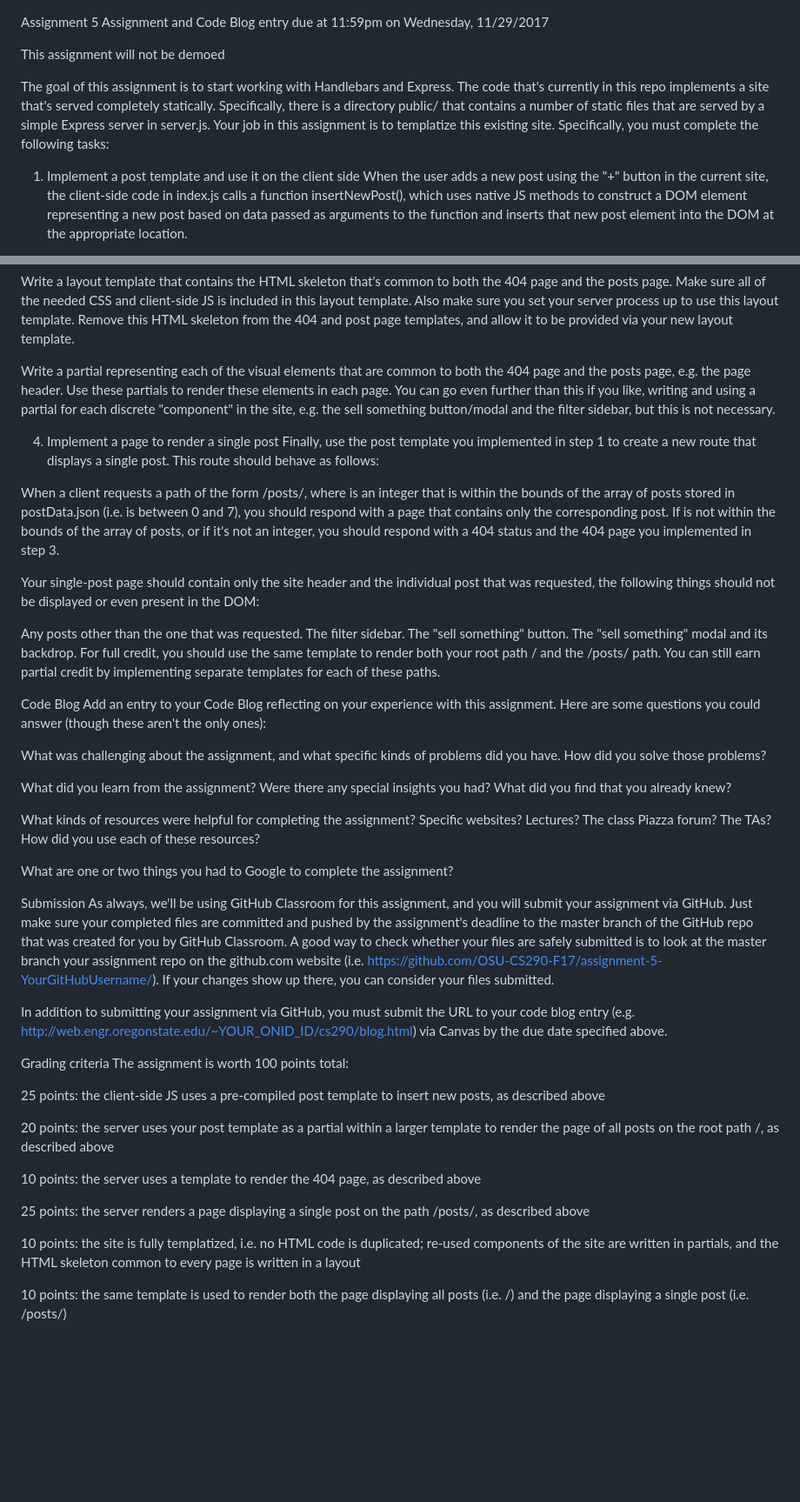
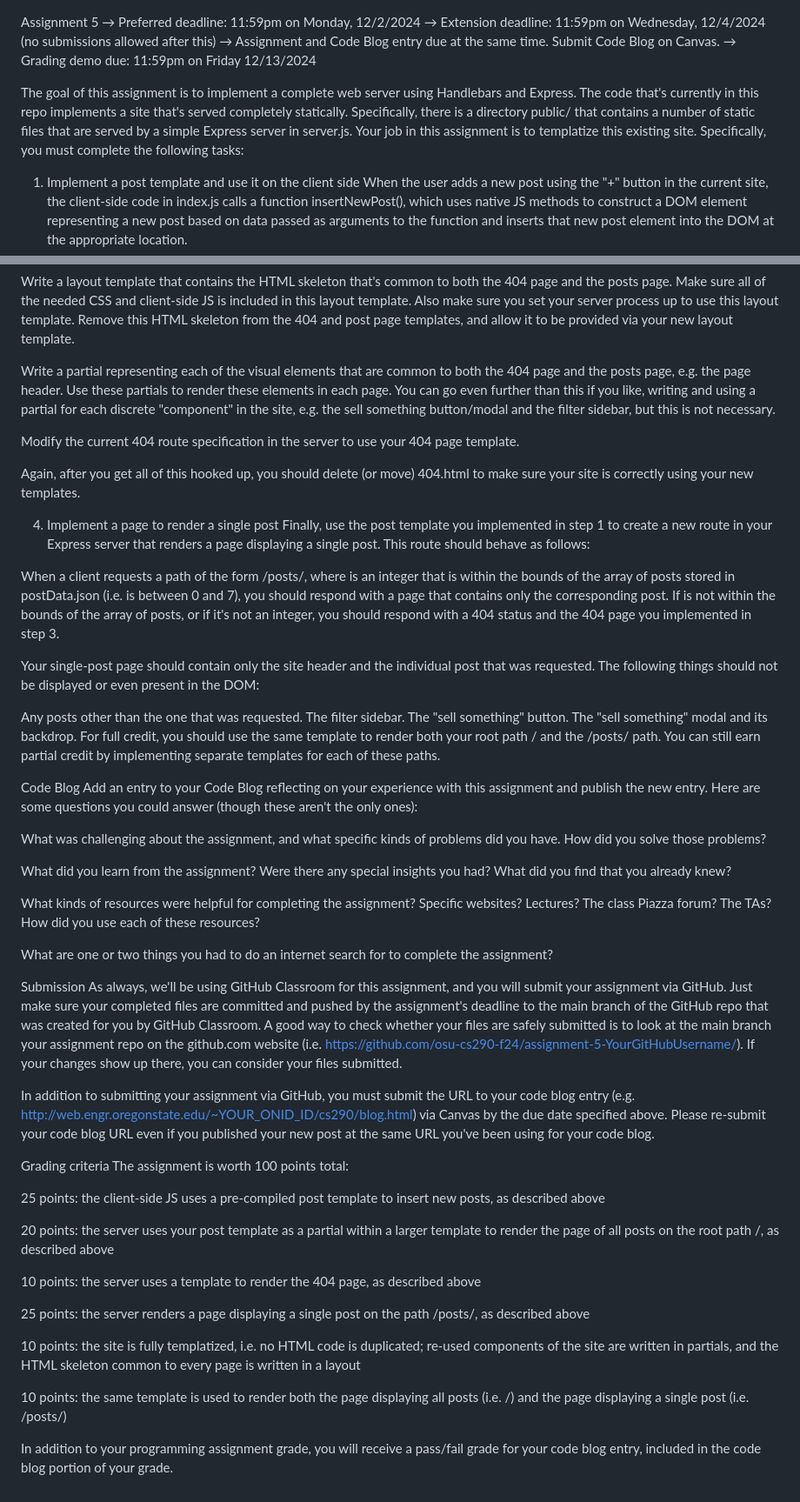
Before and after one commit to EthanOBoss/CS290-Assignment5, a Markdown page: README.md, 2 parts joined by grey strips. Shown at 87% size. Rendered like a GitHub page; blank space fills up the shorter version.

```diff
--- a/README.md
+++ b/README.md
@@ -1,9 +1,10 @@
 Assignment 5
-Assignment and Code Blog entry due at 11:59pm on Wednesday, 11/29/2017
+→ Preferred deadline: 11:59pm on Monday, 12/2/2024
+→ Extension deadline: 11:59pm on Wednesday, 12/4/2024 (no submissions allowed after this)
+→ Assignment and Code Blog entry due at the same time. Submit Code Blog on Canvas.
+→ Grading demo due: 11:59pm on Friday 12/13/2024
 
-This assignment will not be demoed
-
-The goal of this assignment is to start working with Handlebars and Express. The code that's currently in this repo implements a site that's served completely statically. Specifically, there is a directory public/ that contains a number of static files that are served by a simple Express server in server.js. Your job in this assignment is to templatize this existing site. Specifically, you must complete the following tasks:
+The goal of this assignment is to implement a complete web server using Handlebars and Express. The code that's currently in this repo implements a site that's served completely statically. Specifically, there is a directory public/ that contains a number of static files that are served by a simple Express server in server.js. Your job in this assignment is to templatize this existing site. Specifically, you must complete the following tasks:
 
 1. Implement a post template and use it on the client side
 When the user adds a new post using the "+" button in the current site, the client-side code in index.js calls a function insertNewPost(), which uses native JS methods to construct a DOM element representing a new post based on data passed as arguments to the function and inserts that new post element into the DOM at the appropriate location.
@@ -39,12 +42,16 @@ Write a layout template that contains the HTML skeleton that's common to both th
 
 Write a partial representing each of the visual elements that are common to both the 404 page and the posts page, e.g. the page header. Use these partials to render these elements in each page. You can go even further than this if you like, writing and using a partial for each discrete "component" in the site, e.g. the sell something button/modal and the filter sidebar, but this is not necessary.
 
+Modify the current 404 route specification in the server to use your 404 page template.
+
+Again, after you get all of this hooked up, you should delete (or move) 404.html to make sure your site is correctly using your new templates.
+
 4. Implement a page to render a single post
-Finally, use the post template you implemented in step 1 to create a new route that displays a single post. This route should behave as follows:
+Finally, use the post template you implemented in step 1 to create a new route in your Express server that renders a page displaying a single post. This route should behave as follows:
 
 When a client requests a path of the form /posts/<n>, where <n> is an integer that is within the bounds of the array of posts stored in postData.json (i.e. <n> is between 0 and 7), you should respond with a page that contains only the corresponding post. If <n> is not within the bounds of the array of posts, or if it's not an integer, you should respond with a 404 status and the 404 page you implemented in step 3.
 
-Your single-post page should contain only the site header and the individual post that was requested, the following things should not be displayed or even present in the DOM:
+Your single-post page should contain only the site header and the individual post that was requested. The following things should not be displayed or even present in the DOM:
 
 Any posts other than the one that was requested.
 The filter sidebar.
@@ -53,7 +60,7 @@ The "sell something" modal and its backdrop.
 For full credit, you should use the same template to render both your root path / and the /posts/<n> path. You can still earn partial credit by implementing separate templates for each of these paths.
 
 Code Blog
-Add an entry to your Code Blog reflecting on your experience with this assignment. Here are some questions you could answer (though these aren't the only ones):
+Add an entry to your Code Blog reflecting on your experience with this assignment and publish the new entry. Here are some questions you could answer (though these aren't the only ones):
 
 What was challenging about the assignment, and what specific kinds of problems did you have. How did you solve those problems?
 
@@ -61,12 +68,12 @@ What did you learn from the assignment? Were there any special insights you had?
 
 What kinds of resources were helpful for completing the assignment? Specific websites? Lectures? The class Piazza forum? The TAs? How did you use each of these resources?
 
-What are one or two things you had to Google to complete the assignment?
+What are one or two things you had to do an internet search for to complete the assignment?
 
 Submission
-As always, we'll be using GitHub Classroom for this assignment, and you will submit your assignment via GitHub. Just make sure your completed files are committed and pushed by the assignment's deadline to the master branch of the GitHub repo that was created for you by GitHub Classroom. A good way to check whether your files are safely submitted is to look at the master branch your assignment repo on the github.com website (i.e. https://github.com/OSU-CS290-F17/assignment-5-YourGitHubUsername/). If your changes show up there, you can consider your files submitted.
+As always, we'll be using GitHub Classroom for this assignment, and you will submit your assignment via GitHub. Just make sure your completed files are committed and pushed by the assignment's deadline to the main branch of the GitHub repo that was created for you by GitHub Classroom. A good way to check whether your files are safely submitted is to look at the main branch your assignment repo on the github.com website (i.e. https://github.com/osu-cs290-f24/assignment-5-YourGitHubUsername/). If your changes show up there, you can consider your files submitted.
 
-In addition to submitting your assignment via GitHub, you must submit the URL to your code blog entry (e.g. http://web.engr.oregonstate.edu/~YOUR_ONID_ID/cs290/blog.html) via Canvas by the due date specified above.
+In addition to submitting your assignment via GitHub, you must submit the URL to your code blog entry (e.g. http://web.engr.oregonstate.edu/~YOUR_ONID_ID/cs290/blog.html) via Canvas by the due date specified above. Please re-submit your code blog URL even if you published your new post at the same URL you've been using for your code blog.
 
 Grading criteria
 The assignment is worth 100 points total:
@@ -82,3 +89,5 @@ The assignment is worth 100 points total:
 10 points: the site is fully templatized, i.e. no HTML code is duplicated; re-used components of the site are written in partials, and the HTML skeleton common to every page is written in a layout
 
 10 points: the same template is used to render both the page displaying all posts (i.e. /) and the page displaying a single post (i.e. /posts/<n>)
+
+In addition to your programming assignment grade, you will receive a pass/fail grade for your code blog entry, included in the code blog portion of your grade.
```
Also changed, not shown: other parts of README.md (+4 -2 lines).
